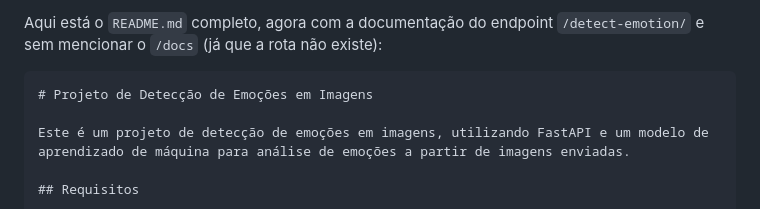
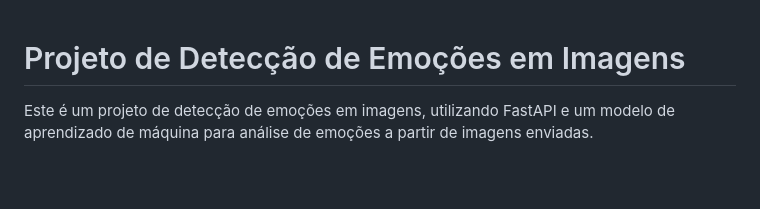
Before and after one commit to GiovaniMurakami/detect_emotions, a Markdown page: README.md, the part around the change printed below. Rendered like a GitHub page; blank space fills up the shorter version.

Commit message:
docs: ajuste documentação

`````diff
--- a/README.md
+++ b/README.md
@@ -1,6 +1,3 @@
-Aqui está o `README.md` completo, agora com a documentação do endpoint `/detect-emotion/` e sem mencionar o `/docs` (já que a rota não existe):
-
-````markdown
 # Projeto de Detecção de Emoções em Imagens
 
 Este é um projeto de detecção de emoções em imagens, utilizando FastAPI e um modelo de aprendizado de máquina para análise de emoções a partir de imagens enviadas.
`````
Also changed, not shown: other parts of README.md (+0 -1 lines).
